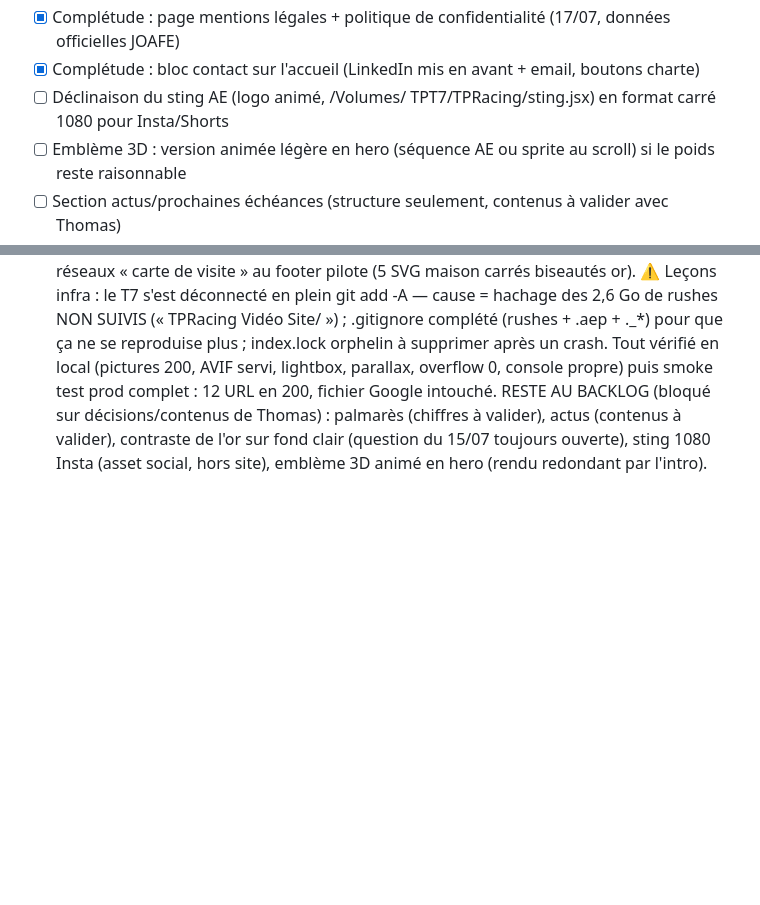
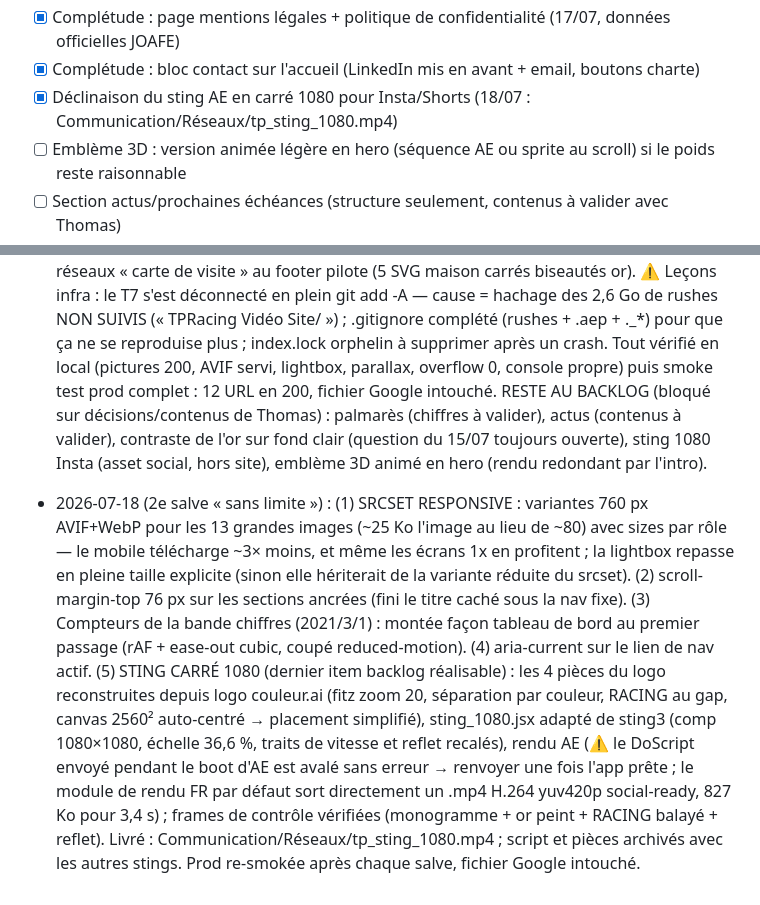
Before and after one commit to TPRacing/tpracing.github.io, a Markdown page: AMELIORATIONS.md, 2 parts joined by grey strips. Drawn GitHub-style; blank space fills up the shorter version.

Commit message:
Journal : 2e salve (srcset, compteurs, ancres, sting 1080)

```diff
--- a/AMELIORATIONS.md
+++ b/AMELIORATIONS.md
@@ -23,7 +23,7 @@ charte stricte, jamais de tiret décoratif, site léger. Cocher + consigner au J
 - [x] Cartes disciplines : méta au survol (National/X30, iRacing, FEED Magny-Cours 2024 — sourcé posts/presse)
 - [x] Complétude : page mentions légales + politique de confidentialité (17/07, données officielles JOAFE)
 - [x] Complétude : bloc contact sur l'accueil (LinkedIn mis en avant + email, boutons charte)
-- [ ] Déclinaison du sting AE (logo animé, /Volumes/ TPT7/TPRacing/sting.jsx) en format carré 1080 pour Insta/Shorts
+- [x] Déclinaison du sting AE en carré 1080 pour Insta/Shorts (18/07 : Communication/Réseaux/tp_sting_1080.mp4)
 - [ ] Emblème 3D : version animée légère en hero (séquence AE ou sprite au scroll) si le poids reste raisonnable
 - [ ] Section actus/prochaines échéances (structure seulement, contenus à valider avec Thomas)
 - [x] Accueil : mur de partenaires « Ils nous font confiance » (18 logos)
@@ -332,3 +332,17 @@ Numéro pilote : 47 uniquement. Vérifier desktop 1280 + mobile 375 + console av
   RESTE AU BACKLOG (bloqué sur décisions/contenus de Thomas) : palmarès (chiffres à valider), actus
   (contenus à valider), contraste de l'or sur fond clair (question du 15/07 toujours ouverte),
   sting 1080 Insta (asset social, hors site), emblème 3D animé en hero (rendu redondant par l'intro).
+- 2026-07-18 (2e salve « sans limite ») : (1) SRCSET RESPONSIVE : variantes 760 px AVIF+WebP pour les
+  13 grandes images (~25 Ko l'image au lieu de ~80) avec sizes par rôle — le mobile télécharge ~3× moins,
+  et même les écrans 1x en profitent ; la lightbox repasse en pleine taille explicite (sinon elle
+  hériterait de la variante réduite du srcset). (2) scroll-margin-top 76 px sur les sections ancrées
+  (fini le titre caché sous la nav fixe). (3) Compteurs de la bande chiffres (2021/3/1) : montée façon
+  tableau de bord au premier passage (rAF + ease-out cubic, coupé reduced-motion). (4) aria-current sur
+  le lien de nav actif. (5) STING CARRÉ 1080 (dernier item backlog réalisable) : les 4 pièces du logo
+  reconstruites depuis logo couleur.ai (fitz zoom 20, séparation par couleur, RACING au gap, canvas 2560²
+  auto-centré → placement simplifié), sting_1080.jsx adapté de sting3 (comp 1080×1080, échelle 36,6 %,
+  traits de vitesse et reflet recalés), rendu AE (⚠️ le DoScript envoyé pendant le boot d'AE est avalé
+  sans erreur → renvoyer une fois l'app prête ; le module de rendu FR par défaut sort directement un
+  .mp4 H.264 yuv420p social-ready, 827 Ko pour 3,4 s) ; frames de contrôle vérifiées (monogramme + or
+  peint + RACING balayé + reflet). Livré : Communication/Réseaux/tp_sting_1080.mp4 ; script et pièces
+  archivés avec les autres stings. Prod re-smokée après chaque salve, fichier Google intouché.
```
